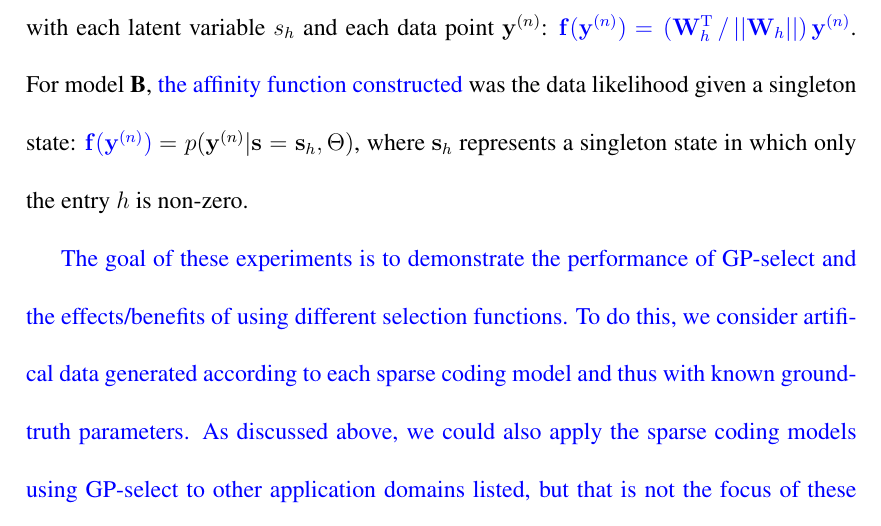
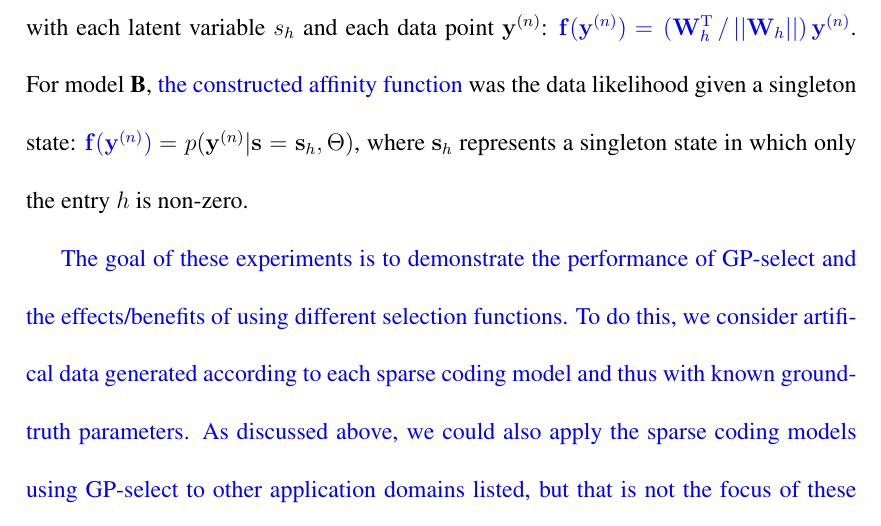
Before and after one commit to fatflake/GP-select, a LaTeX document (paper/gp-nc-NCrevised.tex, which reads paper/gp_text_NCrevised.tex): part of page 21 of 42, cut so that both start at the same text. Compiled offline with pdfLaTeX; a missing bibliography style is replaced by a similar one.

Commit message:
one very important change. VERY important.

```diff
--- a/paper/gp_text_NCrevised.tex
+++ b/paper/gp_text_NCrevised.tex
@@ -765,7 +765,7 @@ For models \textbf{A} and \textbf{C}, the \rev{hand-constructed function approxi
 %
 \rev{$\vec{f}(\vec{y}^{(n)})$} \rev{$ = (\vec{W}_{h}^{\mathrm{T}}\,/\,||\vec{W}_{h}||)\,\vec{y}^{(n)}$}.
 %, with $\disT ||\vec{W}_{h}||=\sqrt{\sum_{d=1}^D(W_{dh})^2}$.
-For model \textbf{B}, \rev{the affinity function constructed} was the data likelihood given a singleton state:
+For model \textbf{B}, \rev{the constructed affinity function} was the data likelihood given a singleton state:
 %
 \rev{$\vec{f}(\vec{y}^{(n)})$} $= p(\vec{y}^{(n)} | \vec{s}=\vec{s}_h, \Theta)$,
 %
```
